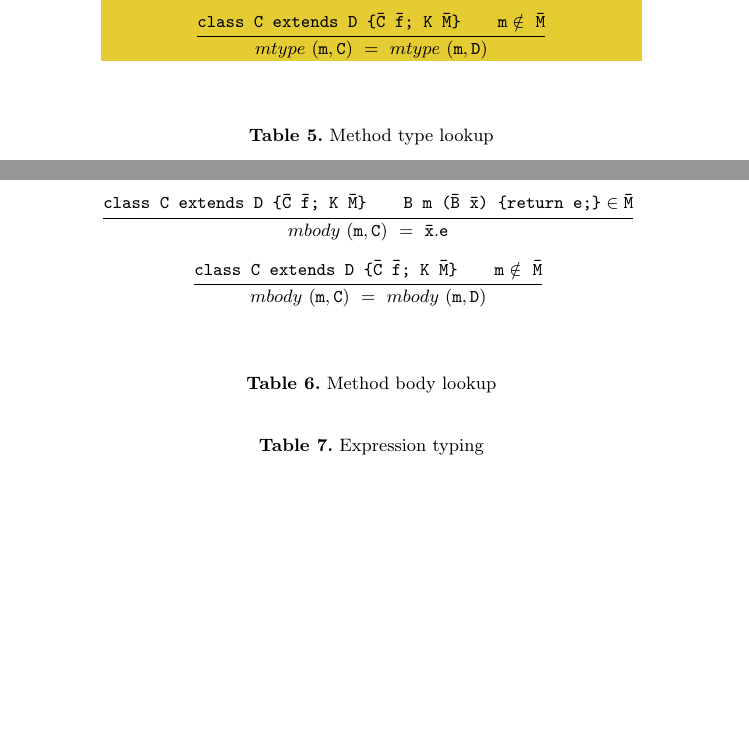
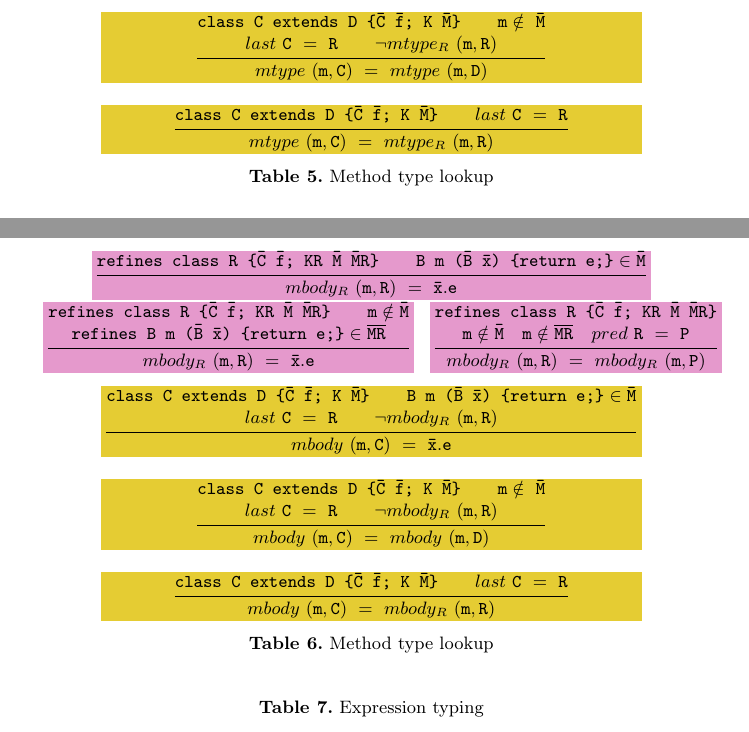
Before and after one commit to pedrotst/ffj-article, a LaTeX thesis (Overhaul_of_FFJ.tex, which reads doc/sections/feature_featherweight_java.tex): two parts of pages 7 and 8 of 10, joined at a grey line, cut so that both start at the same text, the shorter picture padded with empty space. Compiled offline with pdfLaTeX.

Commit message:
Finish defining mtype and mbody

```diff
--- a/doc/sections/feature_featherweight_java.tex
+++ b/doc/sections/feature_featherweight_java.tex
@@ -269,3 +271,4 @@ functions follows the same structure the proof is straightfoward.
+    \vspace*{2pt}
     \begin{tabular}{c}
         \rowcolor{shyellow}
         \inferrule{\cdecl{C}{D}{C}{f}{K}{M} \qquad
@@ -275,31 +280,76 @@ functions follows the same structure the proof is straightfoward.
         \rowcolor{shyellow}
         \inferrule{\cdecl{C}{D}{C}{f}{K}{M} \qquad
-                    \texttt{m}\notin~\texttt{\={M}}}
+                    \texttt{m}\notin~\texttt{\={M}} \\\\
+                    last~\texttt{C}~=~\texttt{R} \qquad
+                    \neg\mtyper{m}{R}}
 		{\mtype{m}{C}~=~\mtype{m}{D}} \\
         \\
+        \rowcolor{shyellow}
+        \inferrule{\cdecl{C}{D}{C}{f}{K}{M} \qquad
+                    last~\texttt{C}~=~\texttt{R}}
+		{\mtype{m}{C}~=~\mtyper{m}{R}} \\
+
 	\end{tabular}
     \quad\\
     \label{mtypelookup}
+    \vspace*{5pt}
     \caption{Method type lookup}
 \end{table}
 
 \newcommand{\mbody}[2]{\ensuremath{mbody~(\texttt{#1},\texttt{#2})}}
 \newcommand{\mbodyr}[2]{\ensuremath{mbody_R~(\texttt{#1},\texttt{#2})}}
 \newcommand{\mretbody}[2]{\texttt{\={#1}}\ensuremath{.}\texttt{#2}}
+
 \begin{table}[h!]
 	\centering
-	\def\arraystretch{3}
 	\begin{tabular}{c}
-		\inferrule{\cdecl{C}{D}{C}{f}{K}{M} \qquad \mdecl{B}{m}{B}{x}{e} \in \texttt{\={M}}}
-		{\mbody{m}{C}~=~\mretbody{x}{e}} \\
-
-		\inferrule{\cdecl{C}{D}{C}{f}{K}{M} \qquad \texttt{m}\notin~\texttt{\={M}}}
+        \rowcolor{shpurple}
+        \inferrule{\crefine{R}{C}{f}{KR}{M}{MR} \qquad
+                \mdecl{B}{m}{B}{x}{e} \in \texttt{\={M}}}
+                {\mbodyr{m}{R}~=~\mretbody{x}{e}} \\
+    \end{tabular}
+    \vspace*{.2cm}
+    \begin{tabularx}{.55\textwidth}{c}
+        \rowcolor{shpurple}
+        \inferrule{\crefine{R}{C}{f}{KR}{M}{MR} \qquad
+                \texttt{m} \notin \texttt{\={M}} \\
+                \mrefine{B}{m}{B}{x}{e} \in \overline{\texttt{MR}}}
+                {\mbodyr{m}{R}~=~\mretbody{x}{e}} \\
+    \end{tabularx}
+    \begin{tabularx}{.39\textwidth}{c}
+        \rowcolor{shpurple}
+        \inferrule{\crefine{R}{C}{f}{KR}{M}{MR} \\\\
+                \texttt{m} \notin \texttt{\={M}} \quad
+                \texttt{m} \notin \overline{\texttt{MR}} \quad
+                pred~\texttt{R}~=~\texttt{P}}
+                {\mbodyr{m}{R}~=~\mbodyr{m}{P}} \\
+    \end{tabularx}
+    \vspace*{2pt}
+    \begin{tabular}{c}
+        \rowcolor{shyellow}
+        \inferrule{\cdecl{C}{D}{C}{f}{K}{M} \qquad
+                \mdecl{B}{m}{B}{x}{e} \in \texttt{\={M}} \\
+                last~\texttt{C}~=~\texttt{R} \qquad
+                \neg\mbodyr{m}{R}}
+                {\mbody{m}{C}~=~\mretbody{x}{e}} \\
+        \\
+        \rowcolor{shyellow}
+        \inferrule{\cdecl{C}{D}{C}{f}{K}{M} \qquad
+                    \texttt{m}\notin~\texttt{\={M}} \\\\
+                    last~\texttt{C}~=~\texttt{R} \qquad
+                    \neg\mbodyr{m}{R}}
 		{\mbody{m}{C}~=~\mbody{m}{D}} \\
         \\
+        \rowcolor{shyellow}
+        \inferrule{\cdecl{C}{D}{C}{f}{K}{M} \qquad
+                    last~\texttt{C}~=~\texttt{R}}
+		{\mbody{m}{C}~=~\mbodyr{m}{R}} \\
+
 	\end{tabular}
-    \label{mbodylookup}
     \quad\\
-    \caption{Method body lookup}
+    \label{mtypelookup}
+    \vspace*{5pt}
+    \caption{Method type lookup}
 \end{table}
 
 
```
Also changed, not shown: doc/sections/feature_featherweight_java.tex (24 more changed lines).
